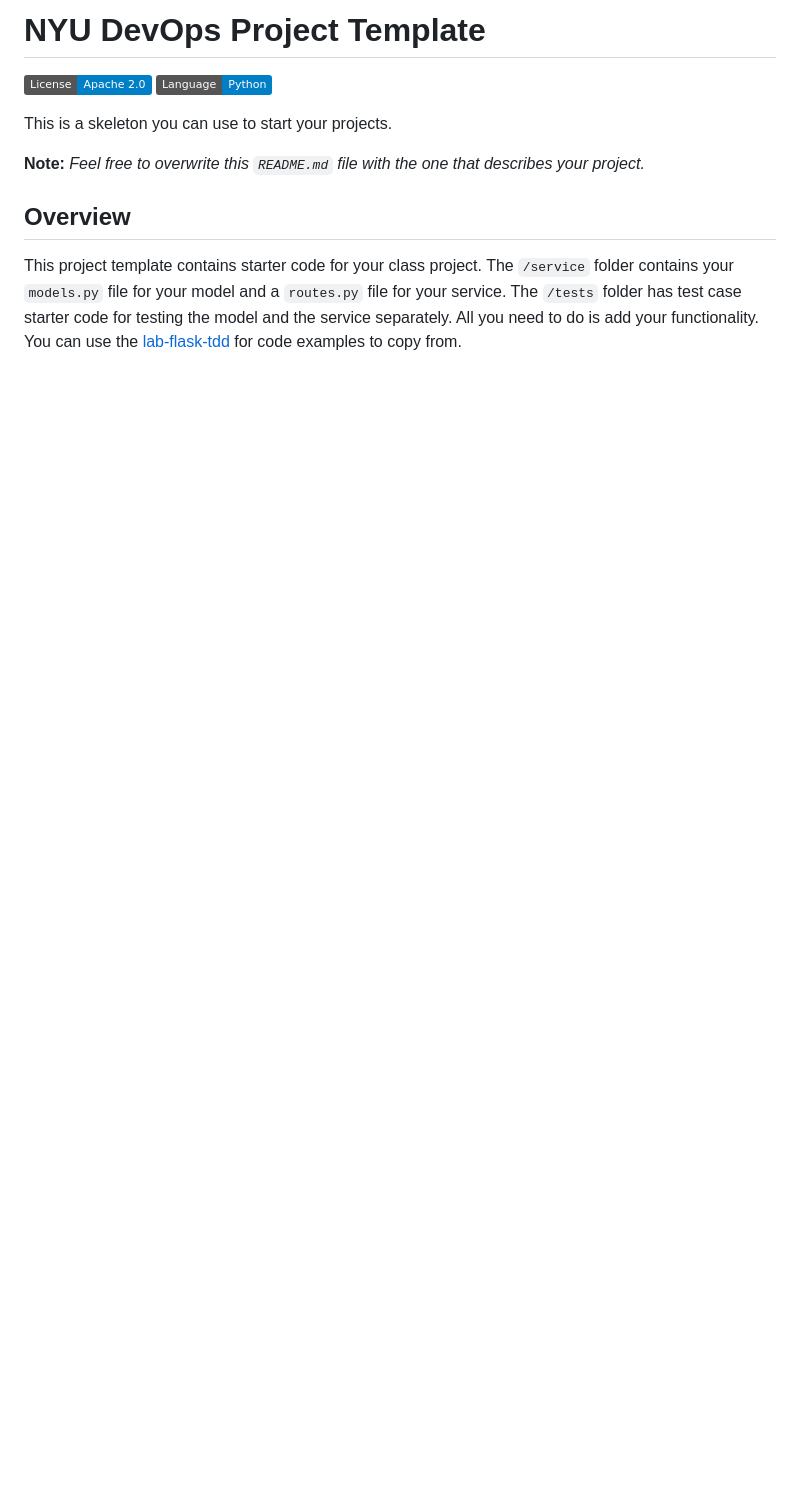
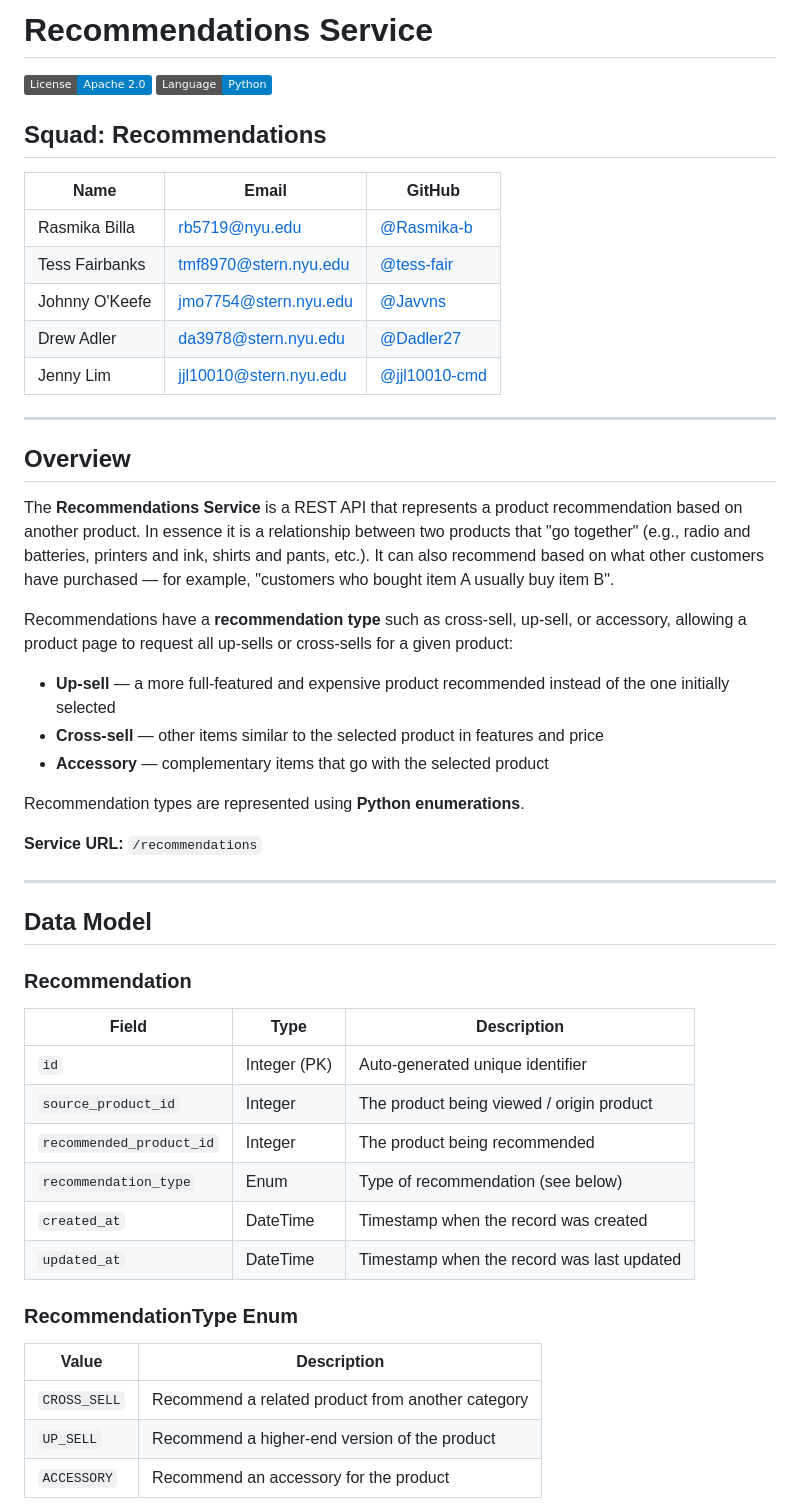
Before and after one commit to CSCI-GA-2820-SP26-001/recommendations, a Markdown page: README.md, the part around one of its changes. GitHub-like rendering; badges without logos; blank space fills up the shorter version.

Commit message:
readme+tests

```diff
--- a/README.md
+++ b/README.md
@@ -1,12 +1,54 @@
-# NYU DevOps Project Template
+# Recommendations Service
 
 [![License](https://img.shields.io/badge/License-Apache_2.0-blue.svg)](https://opensource.org/licenses/Apache-2.0)
 [![Python](https://img.shields.io/badge/Language-Python-blue.svg)](https://python.org/)
 
-This is a skeleton you can use to start your projects.
+## Squad: Recommendations
 
-**Note:** _Feel free to overwrite this `README.md` file with the one that describes your project._
+| Name | Email | GitHub |
+|------|-------|--------|
+| Rasmika Billa | rb5719@nyu.edu | [@Rasmika-b](https://github.com/Rasmika-b) |
+| Tess Fairbanks | tmf8970@stern.nyu.edu | [@tess-fair](https://github.com/tess-fair) |
+| Johnny O'Keefe | jmo7754@stern.nyu.edu | [@Javvns](https://github.com/Javvns) |
+| Drew Adler | da3978@stern.nyu.edu | [@Dadler27](https://github.com/Dadler27) |
+| Jenny Lim | jjl10010@stern.nyu.edu | [@jjl10010-cmd](https://github.com/jjl10010-cmd) |
+
+---
 
 ## Overview
 
-This project template contains starter code for your class project. The `/service` folder contains your `models.py` file for your model and a `routes.py` file for your service. The `/tests` folder has test case starter code for testing the model and the service separately. All you need to do is add your functionality. You can use the [lab-flask-tdd](https://github.com/nyu-devops/lab-flask-tdd) for code examples to copy from.
+The **Recommendations Service** is a REST API that represents a product recommendation based on another product. In essence it is a relationship between two products that "go together" (e.g., radio and batteries, printers and ink, shirts and pants, etc.). It can also recommend based on what other customers have purchased — for example, "customers who bought item A usually buy item B".
+
+Recommendations have a **recommendation type** such as cross-sell, up-sell, or accessory, allowing a product page to request all up-sells or cross-sells for a given product:
+
+- **Up-sell** — a more full-featured and expensive product recommended instead of the one initially selected
+- **Cross-sell** — other items similar to the selected product in features and price
+- **Accessory** — complementary items that go with the selected product
+
+Recommendation types are represented using **Python enumerations**.
+
+**Service URL:** `/recommendations`
+
+---
+
+## Data Model
+
+### Recommendation
+
+| Field                    | Type               | Description                                       |
+|--------------------------|--------------------|---------------------------------------------------|
+| `id`                     | Integer (PK)       | Auto-generated unique identifier                  |
+| `source_product_id`      | Integer            | The product being viewed / origin product         |
+| `recommended_product_id` | Integer            | The product being recommended                     |
+| `recommendation_type`    | Enum               | Type of recommendation (see below)                |
+| `created_at`             | DateTime           | Timestamp when the record was created             |
+| `updated_at`             | DateTime           | Timestamp when the record was last updated        |
+
+### RecommendationType Enum
+
+| Value        | Description                                       |
+|--------------|---------------------------------------------------|
+| `CROSS_SELL` | Recommend a related product from another category |
+| `UP_SELL`    | Recommend a higher-end version of the product     |
+| `ACCESSORY`  | Recommend an accessory for the product            |
+
```
Also changed, not shown: other parts of README.md (+69 -29 lines).
